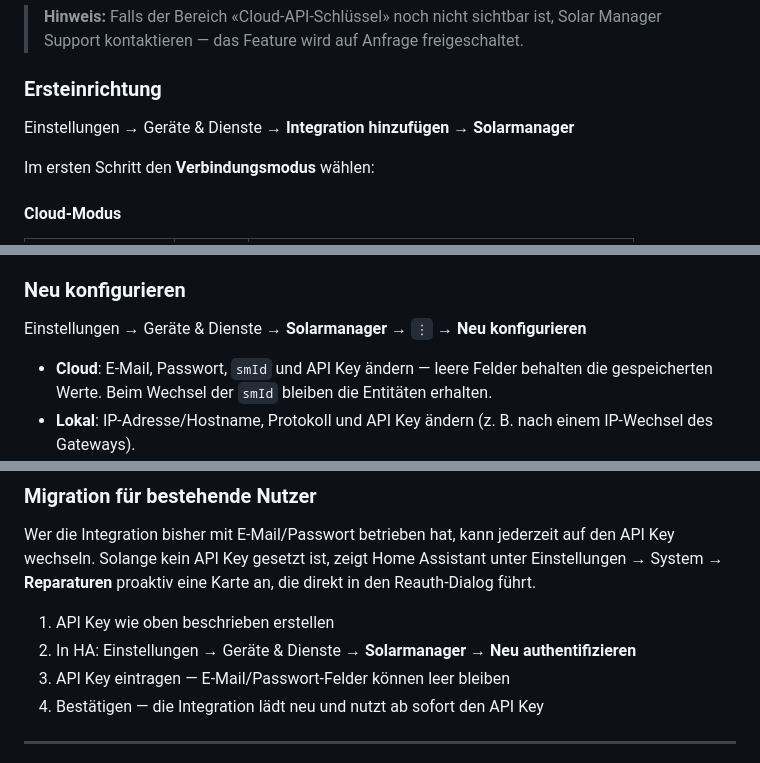
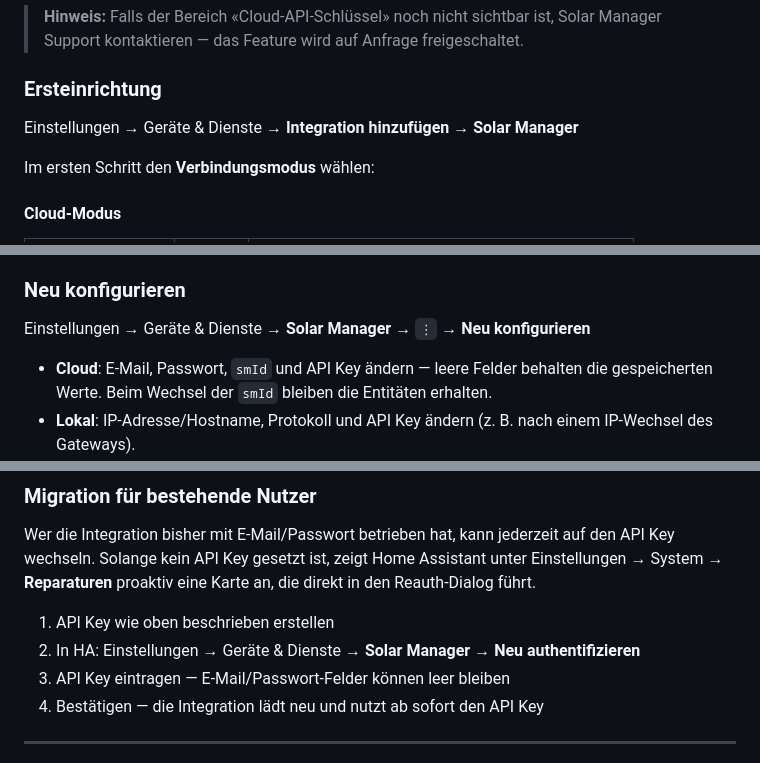
Before and after one commit to Soardiac/ha-solarmanager, a Markdown page: README.md, 3 parts joined by grey strips. Drawn GitHub-style.

```diff
--- a/README.md
+++ b/README.md
@@ -99,7 +99,7 @@ Alle über das Gateway registrierten Geräte werden automatisch erkannt (Cloud u
 
 ### Ersteinrichtung
 
-Einstellungen → Geräte & Dienste → **Integration hinzufügen** → **Solarmanager**
+Einstellungen → Geräte & Dienste → **Integration hinzufügen** → **Solar Manager**
 
 Im ersten Schritt den **Verbindungsmodus** wählen:
 
@@ -126,7 +126,7 @@ Die Integration testet beim Einrichten direkt die Verbindung (`GET /v2/point`) u
 
 ### Neu konfigurieren
 
-Einstellungen → Geräte & Dienste → **Solarmanager** → `⋮` → **Neu konfigurieren**
+Einstellungen → Geräte & Dienste → **Solar Manager** → `⋮` → **Neu konfigurieren**
 
 - **Cloud**: E-Mail, Passwort, `smId` und API Key ändern — leere Felder behalten die gespeicherten Werte. Beim Wechsel der `smId` bleiben die Entitäten erhalten.
 - **Lokal**: IP-Adresse/Hostname, Protokoll und API Key ändern (z. B. nach einem IP-Wechsel des Gateways).
@@ -138,7 +138,7 @@ Die neuen Werte werden vor dem Speichern gegen die API validiert; danach lädt d
 Wer die Integration bisher mit E-Mail/Passwort betrieben hat, kann jederzeit auf den API Key wechseln. Solange kein API Key gesetzt ist, zeigt Home Assistant unter Einstellungen → System → **Reparaturen** proaktiv eine Karte an, die direkt in den Reauth-Dialog führt.
 
 1. API Key wie oben beschrieben erstellen
-2. In HA: Einstellungen → Geräte & Dienste → **Solarmanager** → **Neu authentifizieren**
+2. In HA: Einstellungen → Geräte & Dienste → **Solar Manager** → **Neu authentifizieren**
 3. API Key eintragen — E-Mail/Passwort-Felder können leer bleiben
 4. Bestätigen — die Integration lädt neu und nutzt ab sofort den API Key
 
```
Also changed, not shown: other parts of README.md (+5 -5 lines).
